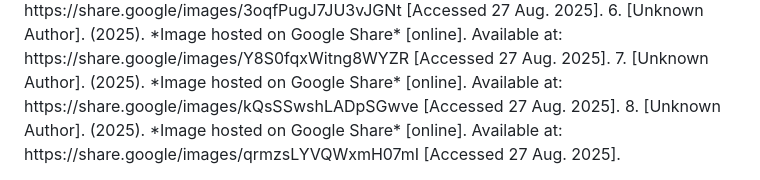
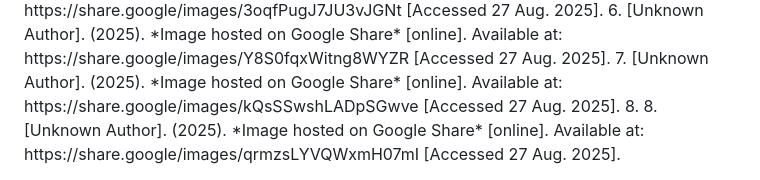
Before and after one commit to K9MO/Cafe_Botanica, a Markdown page: README.md, the part around the change. GitHub-like rendering.

```diff
--- a/README.md
+++ b/README.md
@@ -66,4 +66,4 @@ Here’s a Harvard-style reference list for the sources you provided, Olona. Sin
 5. Botanic Gardens SA. (2025). *Food & Drink | Adelaide Botanic Gardens* [online]. Available at: https://share.google/images/3oqfPugJ7JU3vJGNt [Accessed 27 Aug. 2025].
 6. [Unknown Author]. (2025). *Image hosted on Google Share* [online]. Available at: https://share.google/images/Y8S0fqxWitng8WYZR [Accessed 27 Aug. 2025].
 7. [Unknown Author]. (2025). *Image hosted on Google Share* [online]. Available at: https://share.google/images/kQsSSwshLADpSGwve [Accessed 27 Aug. 2025].
-8. [Unknown Author]. (2025). *Image hosted on Google Share* [online]. Available at: https://share.google/images/qrmzsLYVQWxmH07mI [Accessed 27 Aug. 2025].
+8. 8. [Unknown Author]. (2025). *Image hosted on Google Share* [online]. Available at: https://share.google/images/qrmzsLYVQWxmH07mI [Accessed 27 Aug. 2025].
```
